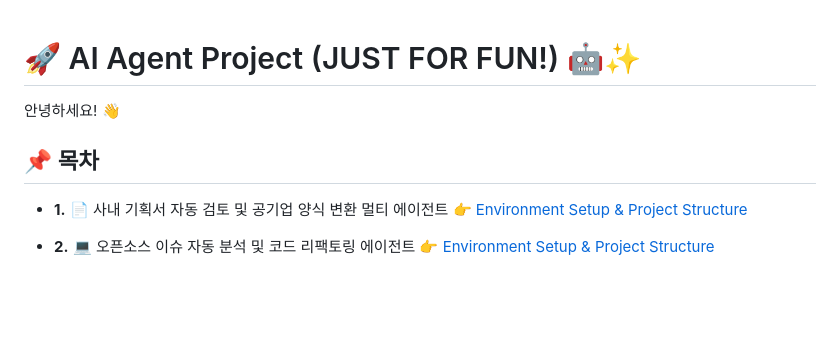
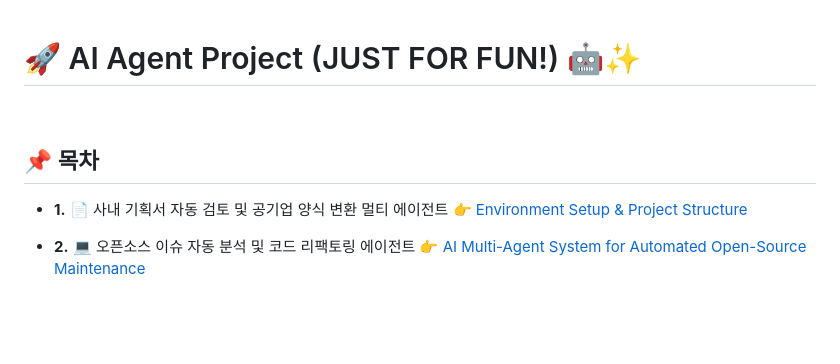
Before and after one commit to KRdahee/AIAgentProjectPortfolio01, a Markdown page: README.md, the part around the change. Drawn GitHub-style.

```diff
--- a/README.md
+++ b/README.md
@@ -1,6 +1,5 @@
 # 🚀 AI Agent Project (JUST FOR FUN!) 🤖✨
 
-안녕하세요! 👋
 <br>
 
 ## 📌 목차
@@ -8,7 +7,8 @@
 👉 [Environment Setup & Project Structure](https://github.com/KRdahee/AIAgentProjectPortfolio/wiki/01.-Environment-Setup-Project-Structure)
 
 * **2.** 💻 오픈소스 이슈 자동 분석 및 코드 리팩토링 에이전트
-👉 [Environment Setup & Project Structure](https://github.com/KRdahee/AIAgentProjectPortfolio/wiki/02.-AI-Multi-Agent-System-for-Automated-Open-Source-Maintenance)
+👉 [AI Multi-Agent System for Automated Open-Source Maintenance](https://github.com/KRdahee/AIAgentProjectPortfolio/wiki/02.-AI-Multi-Agent-System-for-Automated-Open-Source-Maintenance)
+
 <br>
 <br>
 
```
